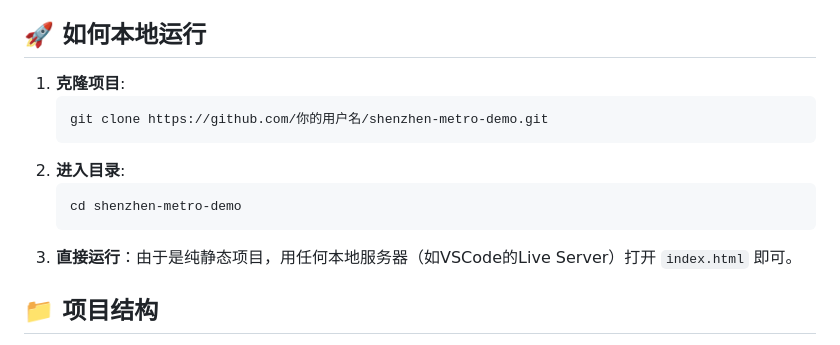
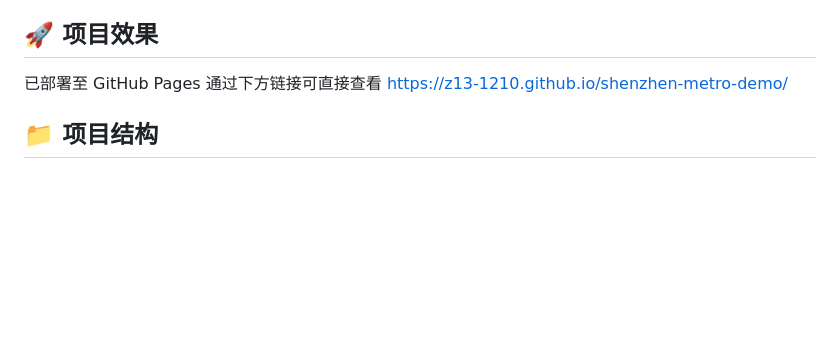
Before and after one commit to Z13-1210/shenzhen-metro-demo, a Markdown page: README.md, the part around the change. Rendered like a GitHub page; blank space fills up the shorter version.

````diff
--- a/README.md
+++ b/README.md
@@ -22,16 +22,10 @@
     - 页面实时时钟，每秒更新。
     - 模拟的客流热力图展示。
 
-## 🚀 如何本地运行
-1.  **克隆项目**:
-    ```bash
-    git clone https://github.com/你的用户名/shenzhen-metro-demo.git
-    ```
-2.  **进入目录**:
-    ```bash
-    cd shenzhen-metro-demo
-    ```
-3.  **直接运行**：由于是纯静态项目，用任何本地服务器（如VSCode的Live Server）打开 `index.html` 即可。
+## 🚀 项目效果
+已部署至 GitHub Pages 通过下方链接可直接查看
+https://z13-1210.github.io/shenzhen-metro-demo/
+
 
 ## 📁 项目结构
 shenzhen-metro-demo/
````
